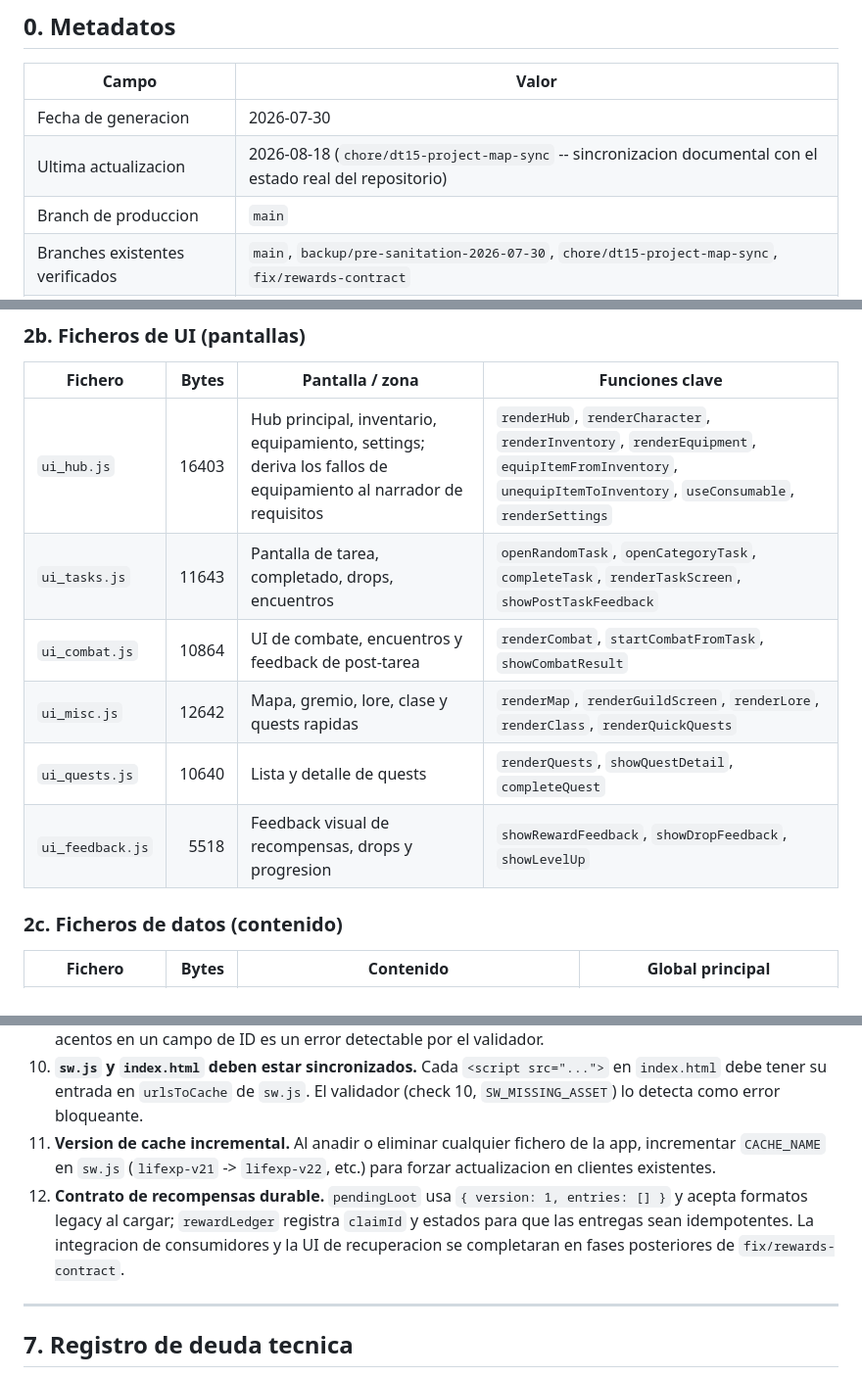
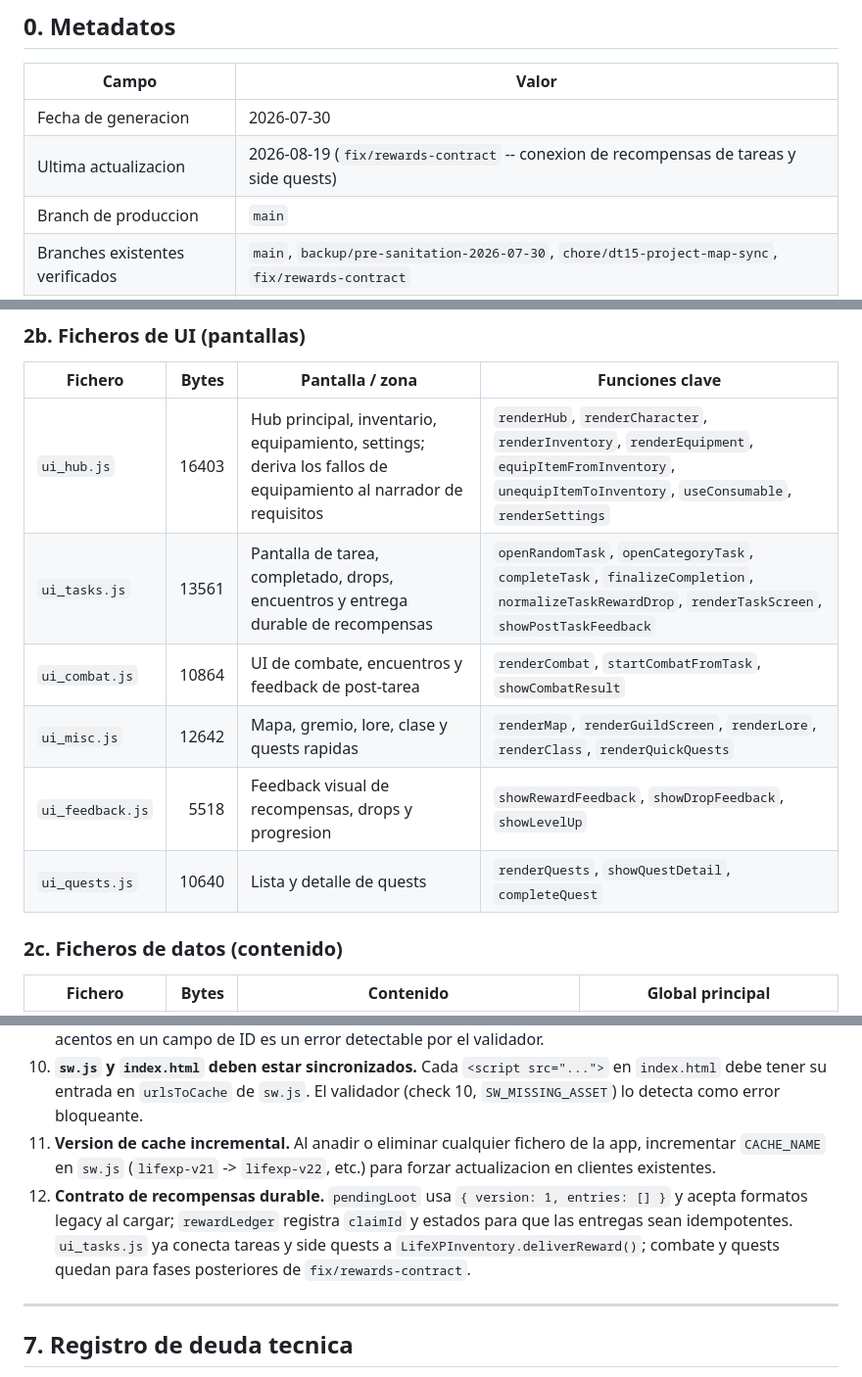
Before and after one commit to final2raven-coder/lifexp, a Markdown page: PROJECT_MAP.md, 3 parts joined by grey strips. Shown at 98% size. Drawn GitHub-style.

Commit message:
Fase 1B: ajustar tamaño documentado de ui_tasks.js

```diff
--- a/PROJECT_MAP.md
+++ b/PROJECT_MAP.md
@@ -12,7 +12,7 @@
 | Campo | Valor |
 |---|---|
 | Fecha de generacion | 2026-07-30 |
-| Ultima actualizacion | 2026-08-18 (`chore/dt15-project-map-sync` -- sincronizacion documental con el estado real del repositorio) |
+| Ultima actualizacion | 2026-08-19 (`fix/rewards-contract` -- conexion de recompensas de tareas y side quests) |
 | Branch de produccion | `main` |
 | Branches existentes verificados | `main`, `backup/pre-sanitation-2026-07-30`, `chore/dt15-project-map-sync`, `fix/rewards-contract` |
 | Tags de backup existentes verificados | Ninguno visible en el repositorio; la copia de seguridad disponible es la rama `backup/pre-sanitation-2026-07-30` |
@@ -65,11 +65,11 @@ Los tamanos son bytes del arbol de `main` verificado el 2026-08-18; no son estim
 | Fichero | Bytes | Pantalla / zona | Funciones clave |
 |---|---:|---|---|
 | `ui_hub.js` | 16403 | Hub principal, inventario, equipamiento, settings; deriva los fallos de equipamiento al narrador de requisitos | `renderHub`, `renderCharacter`, `renderInventory`, `renderEquipment`, `equipItemFromInventory`, `unequipItemToInventory`, `useConsumable`, `renderSettings` |
-| `ui_tasks.js` | 11643 | Pantalla de tarea, completado, drops, encuentros | `openRandomTask`, `openCategoryTask`, `completeTask`, `renderTaskScreen`, `showPostTaskFeedback` |
+| `ui_tasks.js` | 13561 | Pantalla de tarea, completado, drops, encuentros y entrega durable de recompensas | `openRandomTask`, `openCategoryTask`, `completeTask`, `finalizeCompletion`, `normalizeTaskRewardDrop`, `renderTaskScreen`, `showPostTaskFeedback` |
 | `ui_combat.js` | 10864 | UI de combate, encuentros y feedback de post-tarea | `renderCombat`, `startCombatFromTask`, `showCombatResult` |
 | `ui_misc.js` | 12642 | Mapa, gremio, lore, clase y quests rapidas | `renderMap`, `renderGuildScreen`, `renderLore`, `renderClass`, `renderQuickQuests` |
+| `ui_feedback.js` | 5518 | Feedback visual de recompensas, drops y progresion | `showRewardFeedback`, `showDropFeedback`, `showLevelUp` |
 | `ui_quests.js` | 10640 | Lista y detalle de quests | `renderQuests`, `showQuestDetail`, `completeQuest` |
-| `ui_feedback.js` | 5518 | Feedback visual de recompensas, drops y progresion | `showRewardFeedback`, `showDropFeedback`, `showLevelUp` |
 
 ### 2c. Ficheros de datos (contenido)
 
@@ -330,7 +330,7 @@ El contenido nuevo debe formar una red pequena y coherente entre tareas, objetos
 9. **Los IDs de contenido son `snake_case` puro (`^[a-z0-9_]+$`).** Cualquier string con espacios, mayusculas o acentos en un campo de ID es un error detectable por el validador.
 10. **`sw.js` y `index.html` deben estar sincronizados.** Cada `<script src="...">` en `index.html` debe tener su entrada en `urlsToCache` de `sw.js`. El validador (check 10, `SW_MISSING_ASSET`) lo detecta como error bloqueante.
 11. **Version de cache incremental.** Al anadir o eliminar cualquier fichero de la app, incrementar `CACHE_NAME` en `sw.js` (`lifexp-v21` -> `lifexp-v22`, etc.) para forzar actualizacion en clientes existentes.
-12. **Contrato de recompensas durable.** `pendingLoot` usa `{ version: 1, entries: [] }` y acepta formatos legacy al cargar; `rewardLedger` registra `claimId` y estados para que las entregas sean idempotentes. La integracion de consumidores y la UI de recuperacion se completaran en fases posteriores de `fix/rewards-contract`.
+12. **Contrato de recompensas durable.** `pendingLoot` usa `{ version: 1, entries: [] }` y acepta formatos legacy al cargar; `rewardLedger` registra `claimId` y estados para que las entregas sean idempotentes. `ui_tasks.js` ya conecta tareas y side quests a `LifeXPInventory.deliverReward()`; combate y quests quedan para fases posteriores de `fix/rewards-contract`.
 
 ---
 
```
Also changed, not shown: other parts of PROJECT_MAP.md (+5 -4 lines).
